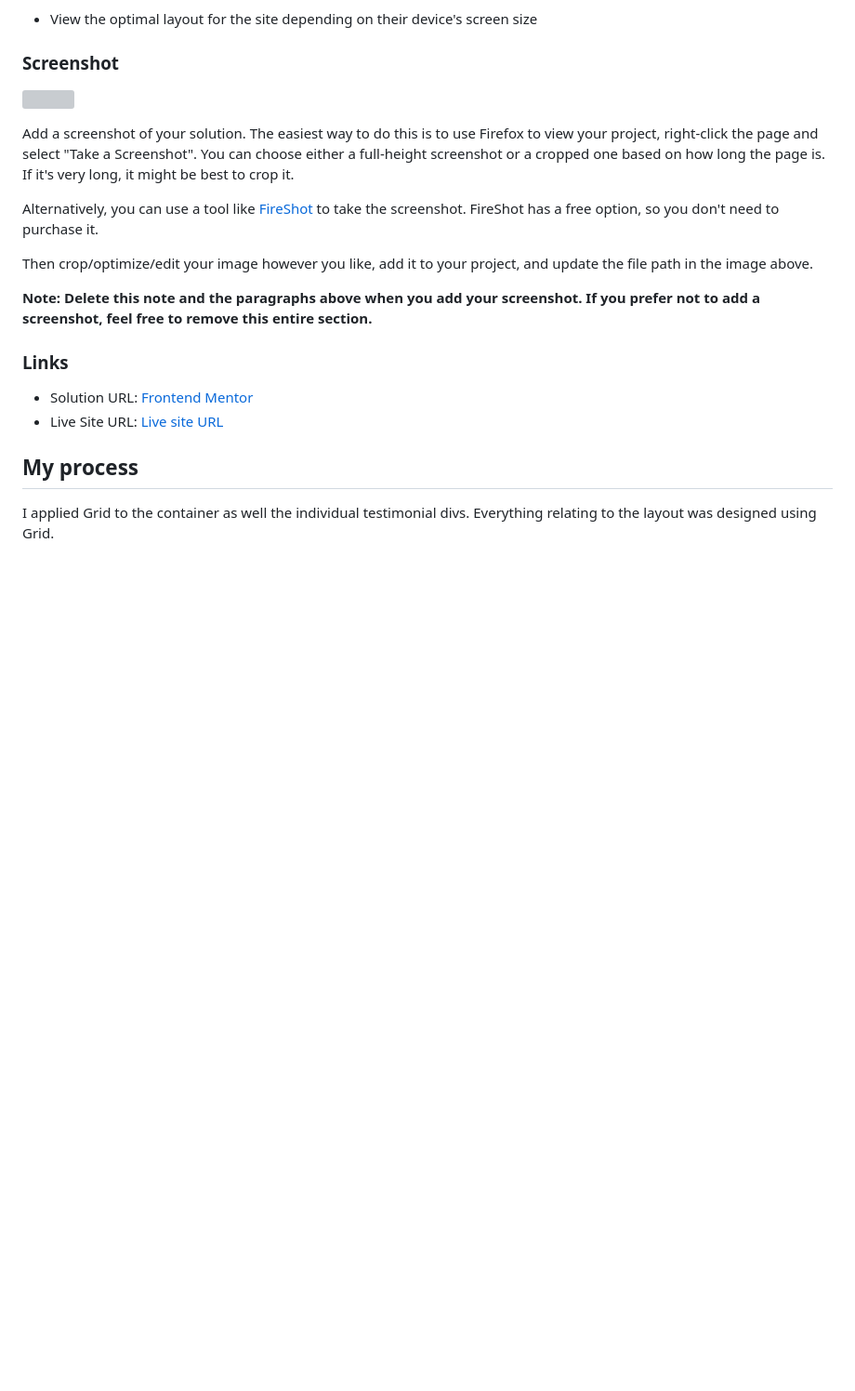
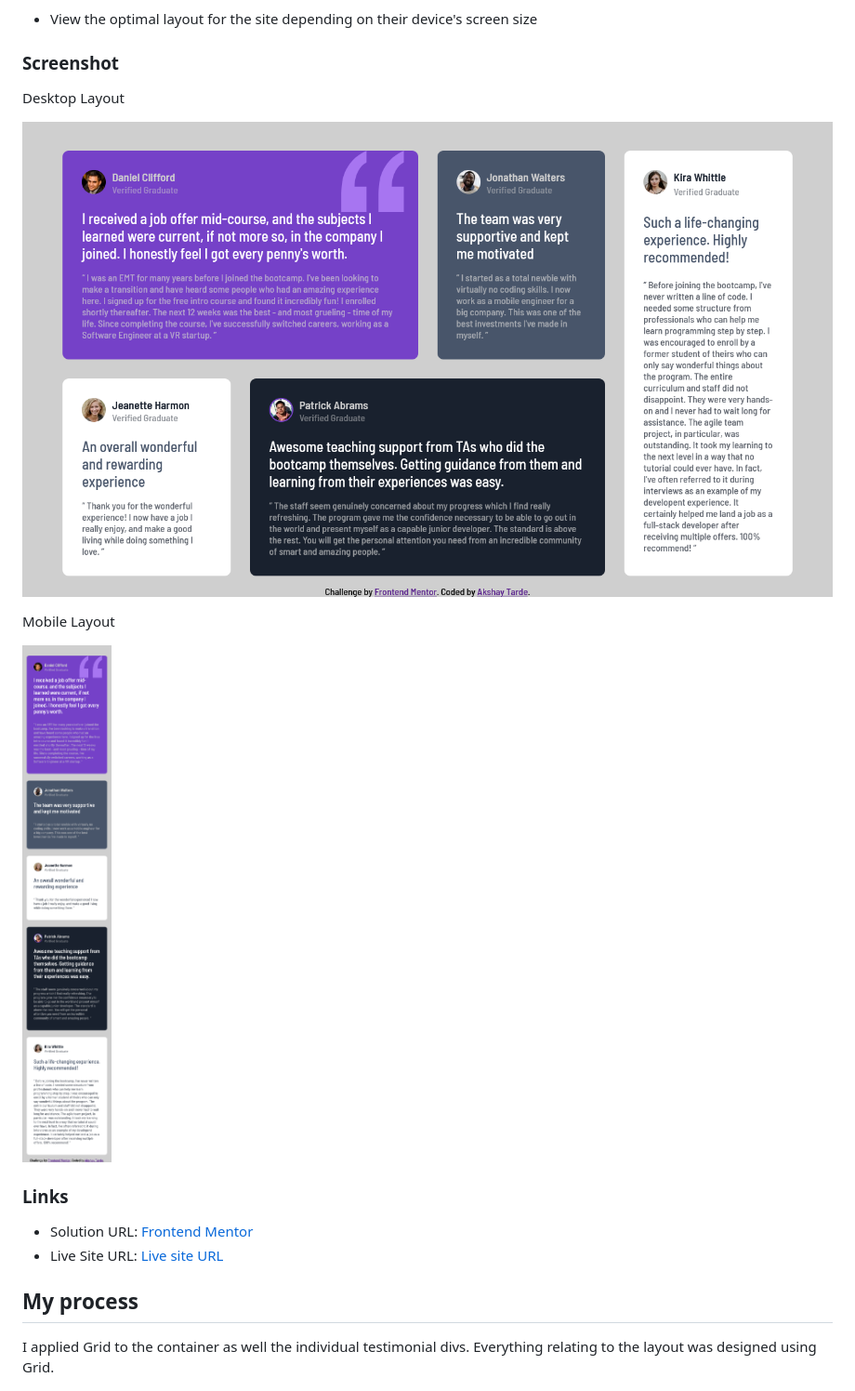
Before and after one commit to Akshay-Tarde/testimonials-grid-section, a Markdown page: README.md, the part around the change. Shown: that part at 93% size. GitHub-like rendering; pictures changed too: screenshots/Akshay Frontend Mentor Testimonial Grid Section - Desktop layout.png (added), screenshots/Akshay Frontend Mentor Testimonial Grid Section - Mobile layout.png (added); blank space fills up the shorter version; grey boxes are pictures that could not be loaded.

Commit message:
Added the solution screenshots to the readme file

```diff
--- a/README.md
+++ b/README.md
@@ -23,16 +23,13 @@ Users should be able to:
 - View the optimal layout for the site depending on their device's screen size
 
 ### Screenshot
+Desktop Layout
 
-![](./screenshot.jpg)
+![](./screenshots/Akshay%20Frontend%20Mentor%20Testimonial%20Grid%20Section%20-%20Desktop%20layout.png)
 
-Add a screenshot of your solution. The easiest way to do this is to use Firefox to view your project, right-click the page and select "Take a Screenshot". You can choose either a full-height screenshot or a cropped one based on how long the page is. If it's very long, it might be best to crop it.
+Mobile Layout
 
-Alternatively, you can use a tool like [FireShot](https://getfireshot.com/) to take the screenshot. FireShot has a free option, so you don't need to purchase it.
-
-Then crop/optimize/edit your image however you like, add it to your project, and update the file path in the image above.
-
-**Note: Delete this note and the paragraphs above when you add your screenshot. If you prefer not to add a screenshot, feel free to remove this entire section.**
+![](./screenshots/Akshay%20Frontend%20Mentor%20Testimonial%20Grid%20Section%20-%20Mobile%20layout.png)
 
 ### Links
 
```
